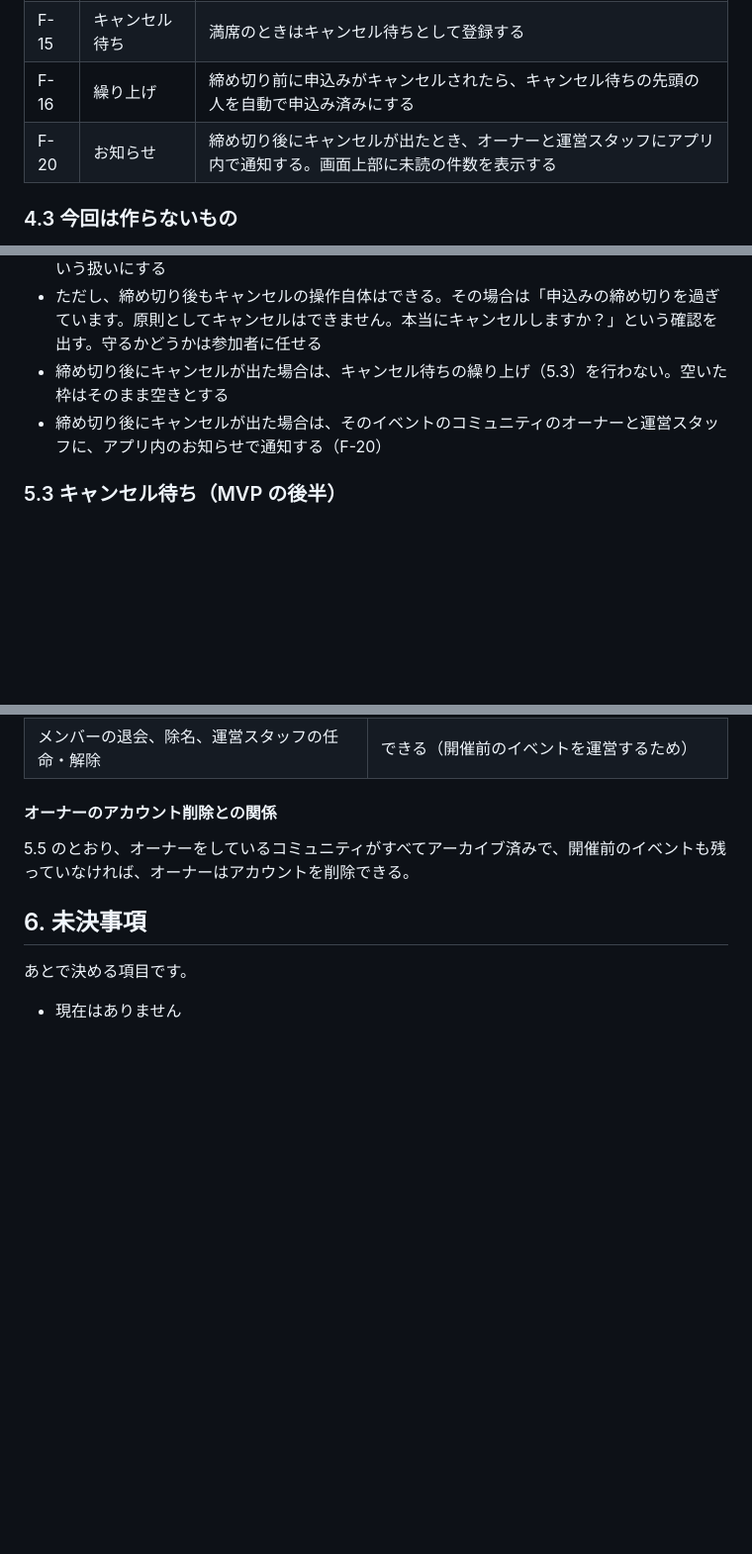
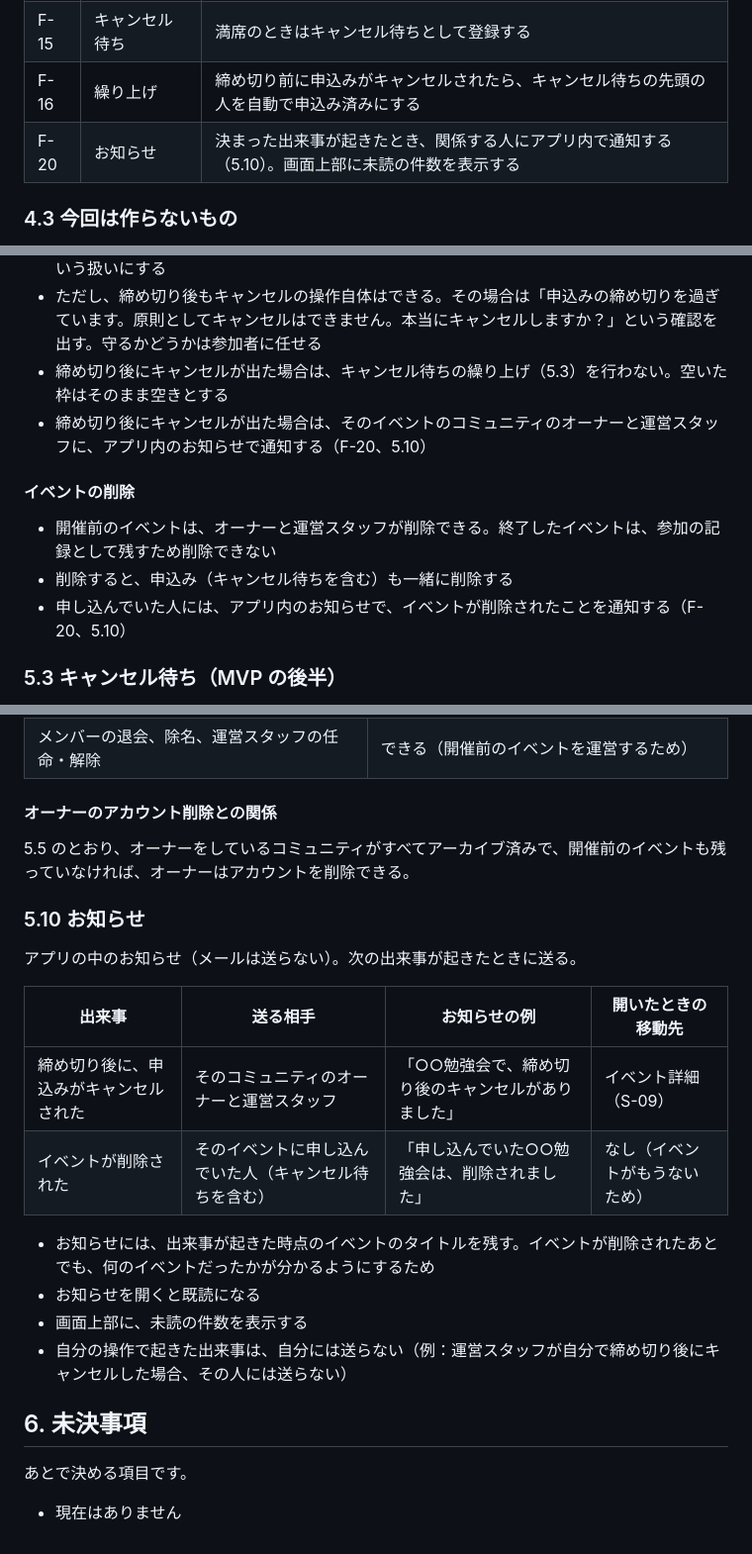
Before and after one commit to doryu0-04092/Campfires, a Markdown page: docs/requirements.md, 3 parts joined by grey strips. Shown at 99% size. Drawn GitHub-style; blank space fills up the shorter version.

Commit message:
docs: イベントの削除をお知らせの対象に追加 (#17)
Co-Authored-By: Claude Opus 5.5 <noreply@anthropic.com>

```diff
--- a/docs/requirements.md
+++ b/docs/requirements.md
@@ -87,7 +87,7 @@ Campfires は、勉強会やコミュニティの運営者のためのイベン
 | F-14 | 定員の同時実行制御 | 残り1枠に複数の人が同時に申し込んでも、定員を超えないようにする |
 | F-15 | キャンセル待ち | 満席のときはキャンセル待ちとして登録する |
 | F-16 | 繰り上げ | 締め切り前に申込みがキャンセルされたら、キャンセル待ちの先頭の人を自動で申込み済みにする |
-| F-20 | お知らせ | 締め切り後にキャンセルが出たとき、オーナーと運営スタッフにアプリ内で通知する。画面上部に未読の件数を表示する |
+| F-20 | お知らせ | 決まった出来事が起きたとき、関係する人にアプリ内で通知する（5.10）。画面上部に未読の件数を表示する |
 
 ### 4.3 今回は作らないもの
 
@@ -126,7 +126,13 @@ Campfires は、勉強会やコミュニティの運営者のためのイベン
 - 締め切り日時は、キャンセルの期限も兼ねる。締め切り後は原則としてキャンセルできないという扱いにする
 - ただし、締め切り後もキャンセルの操作自体はできる。その場合は「申込みの締め切りを過ぎています。原則としてキャンセルはできません。本当にキャンセルしますか？」という確認を出す。守るかどうかは参加者に任せる
 - 締め切り後にキャンセルが出た場合は、キャンセル待ちの繰り上げ（5.3）を行わない。空いた枠はそのまま空きとする
-- 締め切り後にキャンセルが出た場合は、そのイベントのコミュニティのオーナーと運営スタッフに、アプリ内のお知らせで通知する（F-20）
+- 締め切り後にキャンセルが出た場合は、そのイベントのコミュニティのオーナーと運営スタッフに、アプリ内のお知らせで通知する（F-20、5.10）
+
+#### イベントの削除
+
+- 開催前のイベントは、オーナーと運営スタッフが削除できる。終了したイベントは、参加の記録として残すため削除できない
+- 削除すると、申込み（キャンセル待ちを含む）も一緒に削除する
+- 申し込んでいた人には、アプリ内のお知らせで、イベントが削除されたことを通知する（F-20、5.10）
 
 ### 5.3 キャンセル待ち（MVP の後半）
 
@@ -255,6 +261,20 @@ Campfires は、勉強会やコミュニティの運営者のためのイベン
 
 5.5 のとおり、オーナーをしているコミュニティがすべてアーカイブ済みで、開催前のイベントも残っていなければ、オーナーはアカウントを削除できる。
 
+### 5.10 お知らせ
+
+アプリの中のお知らせ（メールは送らない）。次の出来事が起きたときに送る。
+
+| 出来事 | 送る相手 | お知らせの例 | 開いたときの移動先 |
+|---|---|---|---|
+| 締め切り後に、申込みがキャンセルされた | そのコミュニティのオーナーと運営スタッフ | 「○○勉強会で、締め切り後のキャンセルがありました」 | イベント詳細（S-09） |
+| イベントが削除された | そのイベントに申し込んでいた人（キャンセル待ちを含む） | 「申し込んでいた○○勉強会は、削除されました」 | なし（イベントがもうないため） |
+
+- お知らせには、出来事が起きた時点のイベントのタイトルを残す。イベントが削除されたあとでも、何のイベントだったかが分かるようにするため
+- お知らせを開くと既読になる
+- 画面上部に、未読の件数を表示する
+- 自分の操作で起きた出来事は、自分には送らない（例：運営スタッフが自分で締め切り後にキャンセルした場合、その人には送らない）
+
 ## 6. 未決事項
 
 あとで決める項目です。
```
Also changed, not shown: docs/screens.md (+1 -1 lines).
